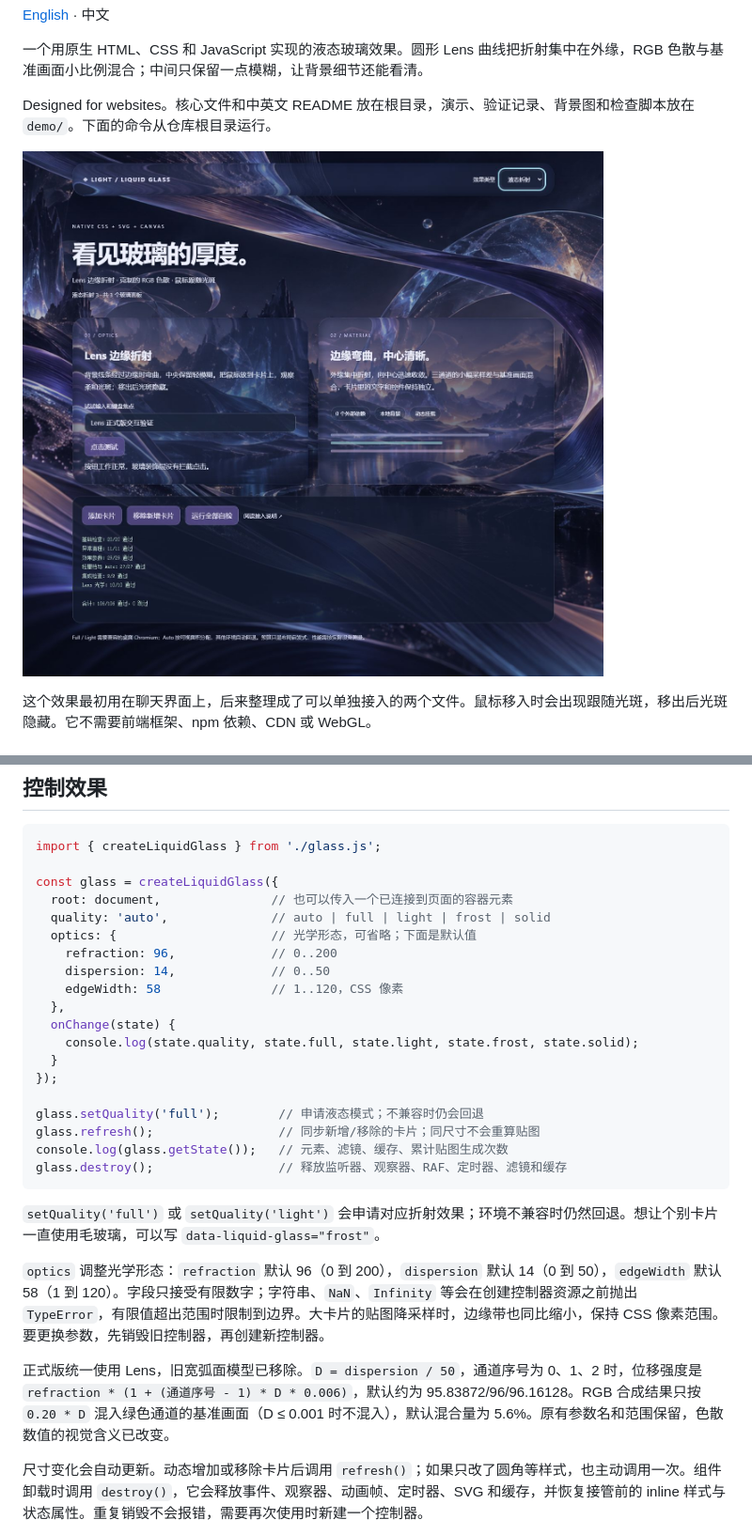
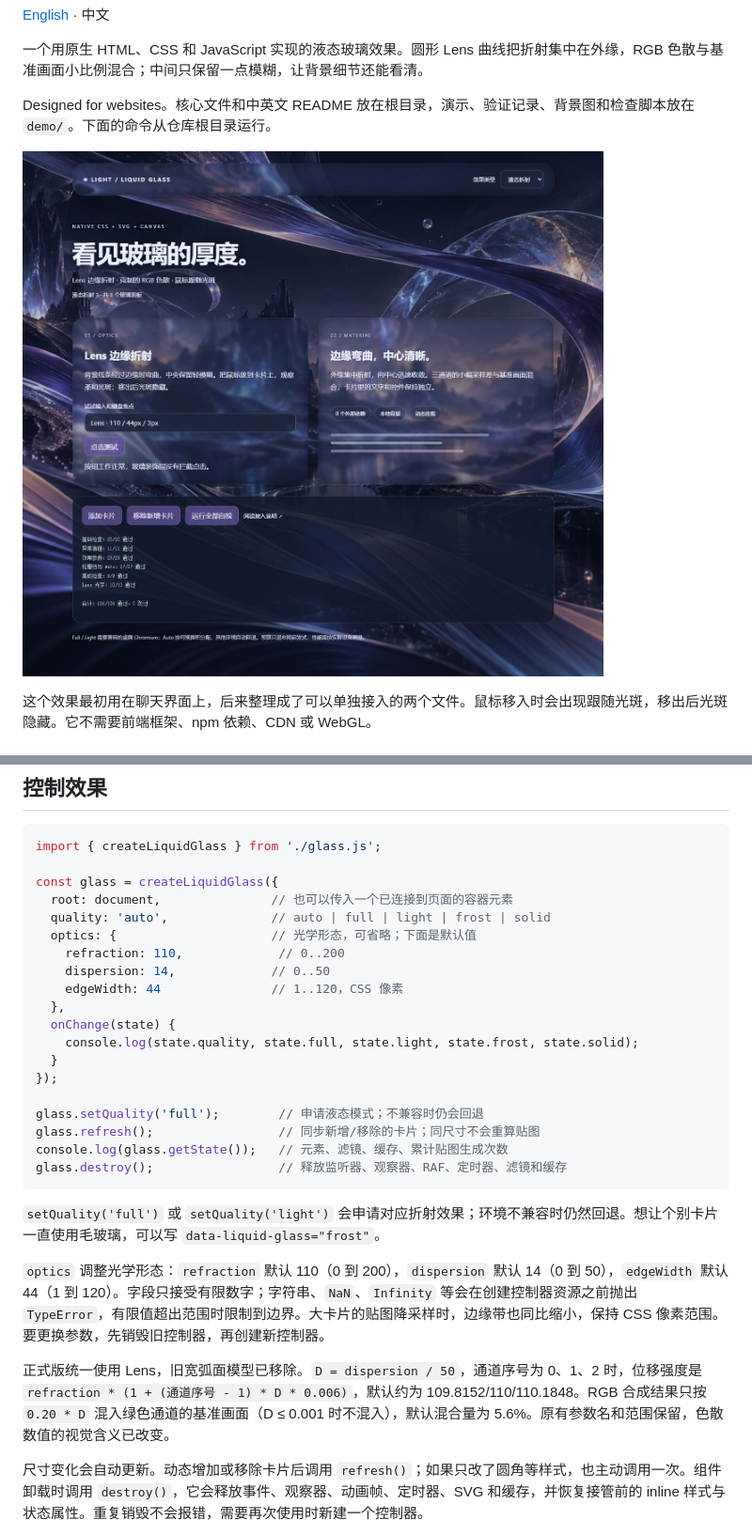
Before and after one commit to imx123/light-liquid-glass, a Markdown page: README.zh-CN.md, 2 parts joined by grey strips. Shown at 94% size. Rendered like a GitHub page; pictures changed too: demo/preview.png.

Commit message:
Tune Lens defaults for stronger narrow refraction and 3px blur

```diff
--- a/README.zh-CN.md
+++ b/README.zh-CN.md
@@ -66,9 +66,9 @@ const glass = createLiquidGlass({
   root: document,               // 也可以传入一个已连接到页面的容器元素
   quality: 'auto',              // auto | full | light | frost | solid
   optics: {                     // 光学形态，可省略；下面是默认值
-    refraction: 96,             // 0..200
+    refraction: 110,             // 0..200
     dispersion: 14,             // 0..50
-    edgeWidth: 58               // 1..120，CSS 像素
+    edgeWidth: 44               // 1..120，CSS 像素
   },
   onChange(state) {
     console.log(state.quality, state.full, state.light, state.frost, state.solid);
@@ -83,9 +83,9 @@ glass.destroy();                 // 释放监听器、观察器、RAF、定时
 
 `setQuality('full')` 或 `setQuality('light')` 会申请对应折射效果；环境不兼容时仍然回退。想让个别卡片一直使用毛玻璃，可以写 `data-liquid-glass="frost"`。
 
-`optics` 调整光学形态：`refraction` 默认 96（0 到 200），`dispersion` 默认 14（0 到 50），`edgeWidth` 默认 58（1 到 120）。字段只接受有限数字；字符串、`NaN`、`Infinity` 等会在创建控制器资源之前抛出 `TypeError`，有限值超出范围时限制到边界。大卡片的贴图降采样时，边缘带也同比缩小，保持 CSS 像素范围。要更换参数，先销毁旧控制器，再创建新控制器。
+`optics` 调整光学形态：`refraction` 默认 110（0 到 200），`dispersion` 默认 14（0 到 50），`edgeWidth` 默认 44（1 到 120）。字段只接受有限数字；字符串、`NaN`、`Infinity` 等会在创建控制器资源之前抛出 `TypeError`，有限值超出范围时限制到边界。大卡片的贴图降采样时，边缘带也同比缩小，保持 CSS 像素范围。要更换参数，先销毁旧控制器，再创建新控制器。
 
-正式版统一使用 Lens，旧宽弧面模型已移除。`D = dispersion / 50`，通道序号为 0、1、2 时，位移强度是 `refraction * (1 + (通道序号 - 1) * D * 0.006)`，默认约为 95.83872/96/96.16128。RGB 合成结果只按 `0.20 * D` 混入绿色通道的基准画面（D ≤ 0.001 时不混入），默认混合量为 5.6%。原有参数名和范围保留，色散数值的视觉含义已改变。
+正式版统一使用 Lens，旧宽弧面模型已移除。`D = dispersion / 50`，通道序号为 0、1、2 时，位移强度是 `refraction * (1 + (通道序号 - 1) * D * 0.006)`，默认约为 109.8152/110/110.1848。RGB 合成结果只按 `0.20 * D` 混入绿色通道的基准画面（D ≤ 0.001 时不混入），默认混合量为 5.6%。原有参数名和范围保留，色散数值的视觉含义已改变。
 
 尺寸变化会自动更新。动态增加或移除卡片后调用 `refresh()`；如果只改了圆角等样式，也主动调用一次。组件卸载时调用 `destroy()`，它会释放事件、观察器、动画帧、定时器、SVG 和缓存，并恢复接管前的 inline 样式与状态属性。重复销毁不会报错，需要再次使用时新建一个控制器。
 
```
Also changed, not shown: other parts of README.zh-CN.md (+4 -4 lines), README.md (+5 -5 lines), demo/VALIDATION.md (+4 -4 lines), 7 other files.
